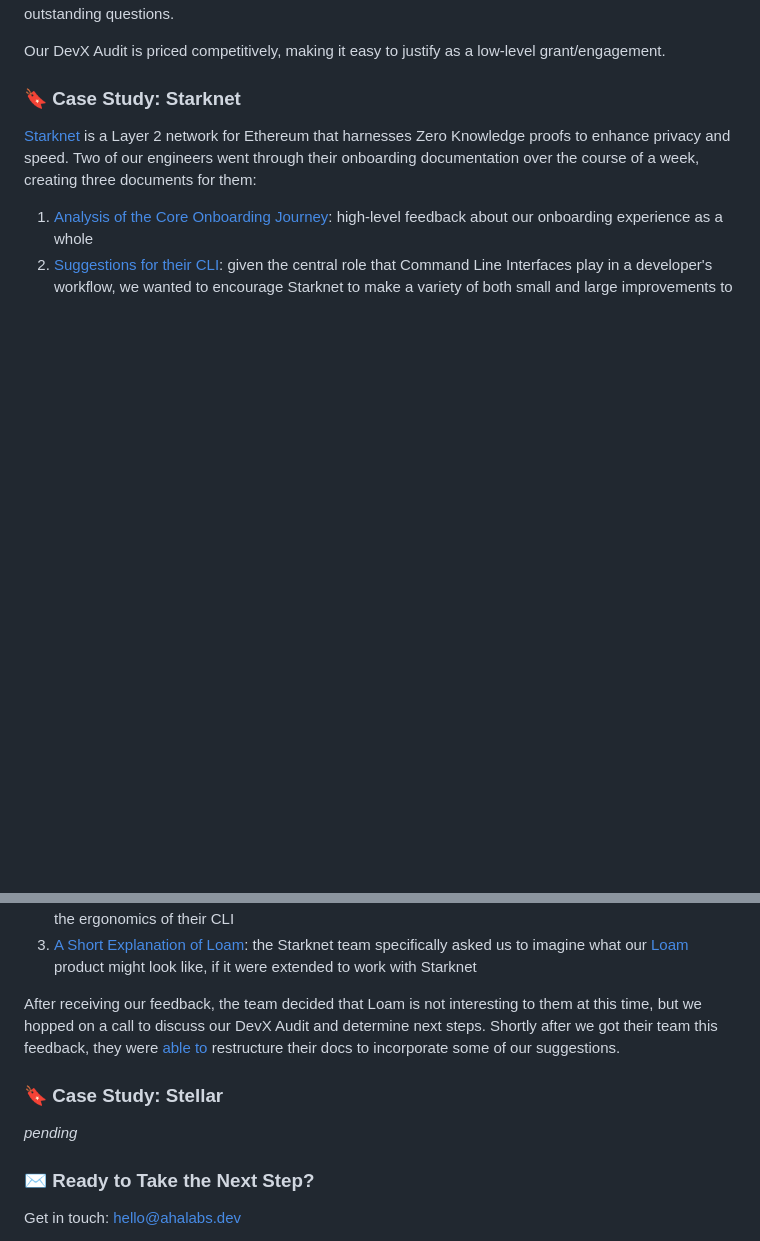
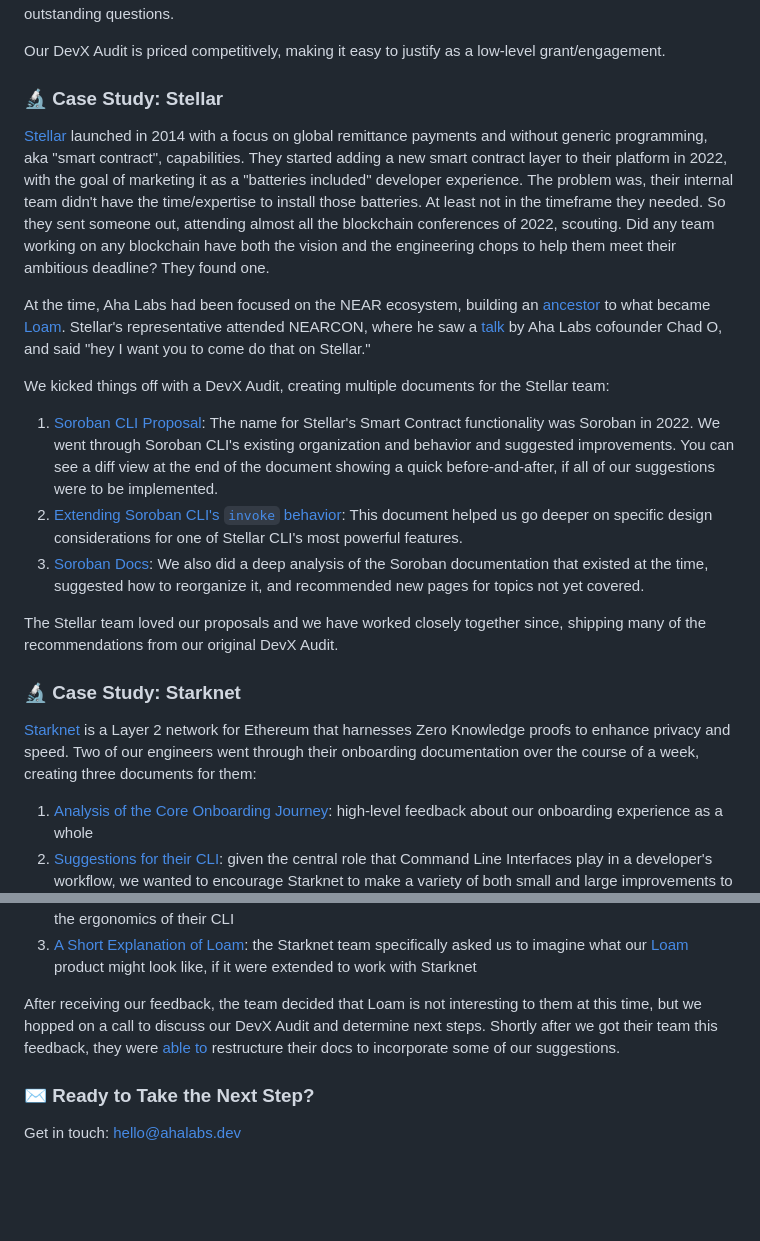
Before and after one commit to AhaLabs/ahalabs.github.io, a Markdown page: src/pages/offerings.md, 2 parts joined by grey strips. Drawn GitHub-style; blank space fills up the shorter version.

Commit message:
feat(offerings): add Stellar case study

```diff
--- a/src/pages/offerings.md
+++ b/src/pages/offerings.md
@@ -60,7 +60,21 @@ Meeting, to go over the report with you and answer any outstanding questions.
 Our DevX Audit is priced competitively, making it easy to justify as a low-level
 grant/engagement.
 
-### 🔖 Case Study: Starknet
+### 🔬 Case Study: Stellar
+
+[Stellar](https://stellar.org/) launched in 2014 with a focus on global remittance payments and without generic programming, aka "smart contract", capabilities. They started adding a new smart contract layer to their platform in 2022, with the goal of marketing it as a "batteries included" developer experience. The problem was, their internal team didn't have the time/expertise to install those batteries. At least not in the timeframe they needed. So they sent someone out, attending almost all the blockchain conferences of 2022, scouting. Did any team working on any blockchain have both the vision and the engineering chops to help them meet their ambitious deadline? They found one.
+
+At the time, Aha Labs had been focused on the NEAR ecosystem, building an [ancestor](https://raen.dev/admin/) to what became [Loam](https://loam.build). Stellar's representative attended NEARCON, where he saw a [talk](https://youtu.be/VenoNgWdvw0) by Aha Labs cofounder Chad O, and said "hey I want you to come do that on Stellar."
+
+We kicked things off with a DevX Audit, creating multiple documents for the Stellar team:
+
+1. [Soroban CLI Proposal](https://docs.google.com/document/d/16lJhyMU6cqRzNtMclr9yXd978MJgbZ0El9UhxbTz_Ts/edit?tab=t.0#heading=h.4tvfd2wht2ga): The name for Stellar's Smart Contract functionality was Soroban in 2022. We went through Soroban CLI's existing organization and behavior and suggested improvements. You can see a diff view at the end of the document showing a quick before-and-after, if all of our suggestions were to be implemented.
+2. [Extending Soroban CLI's `invoke` behavior](https://docs.google.com/document/d/1LASaLyxIA2-YqLnn2NqI5NZGnEmdzx9lLh-j7n0-i4A/edit?tab=t.0#heading=h.rr1xfyfdbyqw): This document helped us go deeper on specific design considerations for one of Stellar CLI's most powerful features.
+2. [Soroban Docs](https://docs.google.com/document/d/1qtMqTQZStR1Q9syaG-LgZKT_rcuEg0FLMIXhuAK1nYQ/edit?tab=t.0#heading=h.tuiqqltzs76h): We also did a deep analysis of the Soroban documentation that existed at the time, suggested how to reorganize it, and recommended new pages for topics not yet covered.
+
+The Stellar team loved our proposals and we have worked closely together since, shipping many of the recommendations from our original DevX Audit.
+
+### 🔬 Case Study: Starknet
 
 [Starknet](https://www.starknet.io/) is a Layer 2 network for Ethereum that harnesses Zero Knowledge proofs to enhance privacy and speed. Two of our engineers went through their onboarding documentation over the course of a week, creating three documents for them:
 
@@ -69,10 +83,6 @@ grant/engagement.
 3. [A Short Explanation of Loam](https://docs.google.com/document/d/1fHkrZeQMj_v4xzne8g4toKRa71Q-EKW_oR71_Cn1lPo/edit?tab=t.0#heading=h.pp9a87xx5ks8): the Starknet team specifically asked us to imagine what our [Loam](https://loam.build/) product might look like, if it were extended to work with Starknet
 
 After receiving our feedback, the team decided that Loam is not interesting to them at this time, but we hopped on a call to discuss our DevX Audit and determine next steps. Shortly after we got their team this feedback, they were [able to](https://github.com/starknet-io/starknet-docs/pull/1480) restructure their docs to incorporate some of our suggestions.
-
-### 🔖 Case Study: Stellar
-
-_pending_
 
 ### ✉️ Ready to Take the Next Step?
 
```
